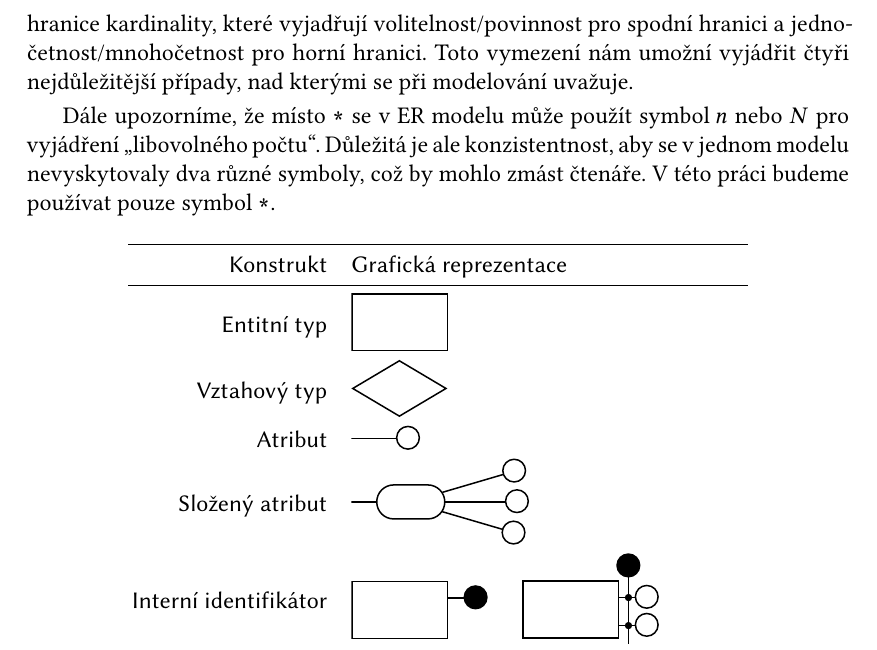
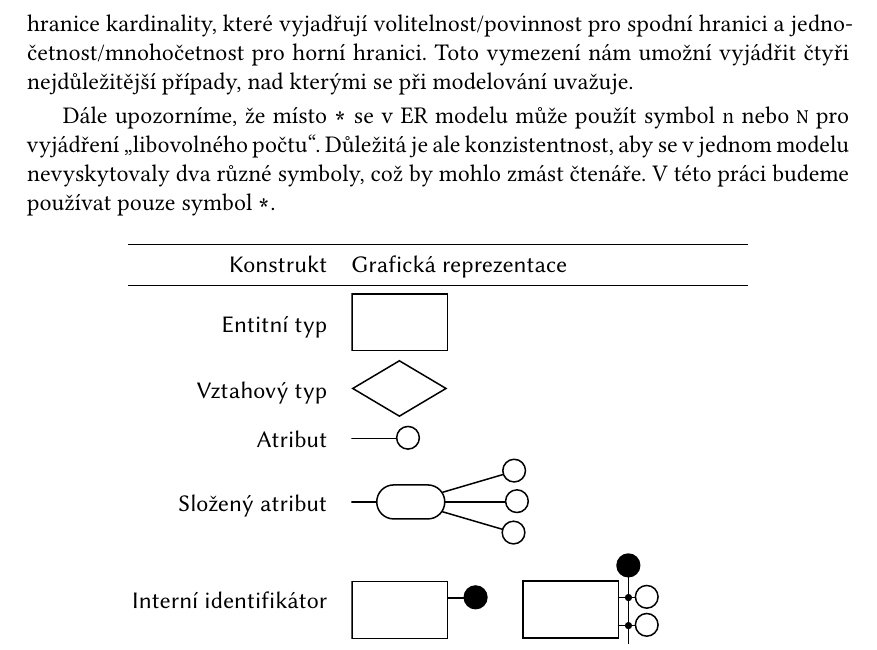
Before and after one commit to sorashi/schemcat, a LaTeX thesis (text/cs/prace.tex, which reads text/cs/kap02.tex): part of page 8 of 12, cut so that both start at the same text. Compiled offline with XeLaTeX.

Commit message:
Use texttt for symbols

```diff
--- a/text/cs/kap02.tex
+++ b/text/cs/kap02.tex
@@ -80,7 +80,7 @@ Dají se tak vyjádřit přesnější omezení, např. že jeden uživatel můž
 Ve většině případů ale stačí námi definované hranice kardinality, které vyjadřují volitelnost/povinnost pro spodní hranici a jednočetnost/mnohočetnost pro horní hranici.
 Toto vymezení nám umožní vyjádřit čtyři nejdůležitější případy, nad kterými se při modelování uvažuje.
 
-Dále upozorníme, že místo~\many{} se v~ER modelu může použít symbol $n$ nebo $N$ pro vyjádření \enquote{libovolného počtu}.
+Dále upozorníme, že místo~\many{} se v~ER modelu může použít symbol \texttt{n} nebo \texttt{N} pro vyjádření \enquote{libovolného počtu}.
 Důležitá je ale konzistentnost, aby se v~jednom modelu nevyskytovaly dva různé symboly, což by mohlo zmást čtenáře.
 V~této práci budeme používat pouze symbol~\many{}.
 
```
